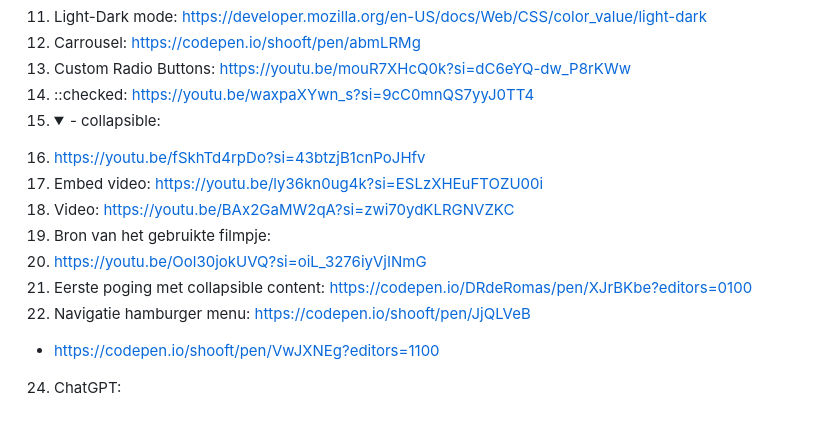
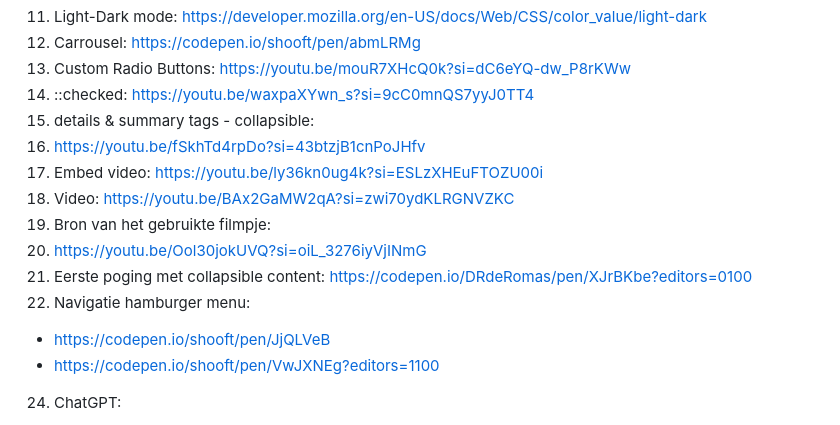
Before and after one commit to DRdeRomas/FED_Blok2_2425, a Markdown page: README.md, the part around the change. Drawn GitHub-style; folded sections open.

```diff
--- a/README.md
+++ b/README.md
@@ -274,14 +274,15 @@ Nb. Door *open* toe te voegen aan een *details* element kun je deze standaard op
   12. Carrousel: https://codepen.io/shooft/pen/abmLRMg
   13. Custom Radio Buttons: https://youtu.be/mouR7XHcQ0k?si=dC6eYQ-dw_P8rKWw
   14. ::checked: https://youtu.be/waxpaXYwn_s?si=9cC0mnQS7yyJ0TT4
-  15. <details> <summary> - collapsible:
+  15. details & summary tags - collapsible:
   16. https://youtu.be/fSkhTd4rpDo?si=43btzjB1cnPoJHfv
   17. Embed video: https://youtu.be/ly36kn0ug4k?si=ESLzXHEuFTOZU00i
   18. Video: https://youtu.be/BAx2GaMW2qA?si=zwi70ydKLRGNVZKC
   19. Bron van het gebruikte filmpje:
   20. https://youtu.be/Ool30jokUVQ?si=oiL_3276iyVjINmG
   21. Eerste poging met collapsible content: https://codepen.io/DRdeRomas/pen/XJrBKbe?editors=0100
-  23. Navigatie hamburger menu: https://codepen.io/shooft/pen/JjQLVeB
+  23. Navigatie hamburger menu:
+  - https://codepen.io/shooft/pen/JjQLVeB
   - https://codepen.io/shooft/pen/VwJXNEg?editors=1100
   24. ChatGPT:
   - Collapsible: https://chatgpt.com/share/678a9940-6174-800c-89ac-5c2a5ee6be5b
```
